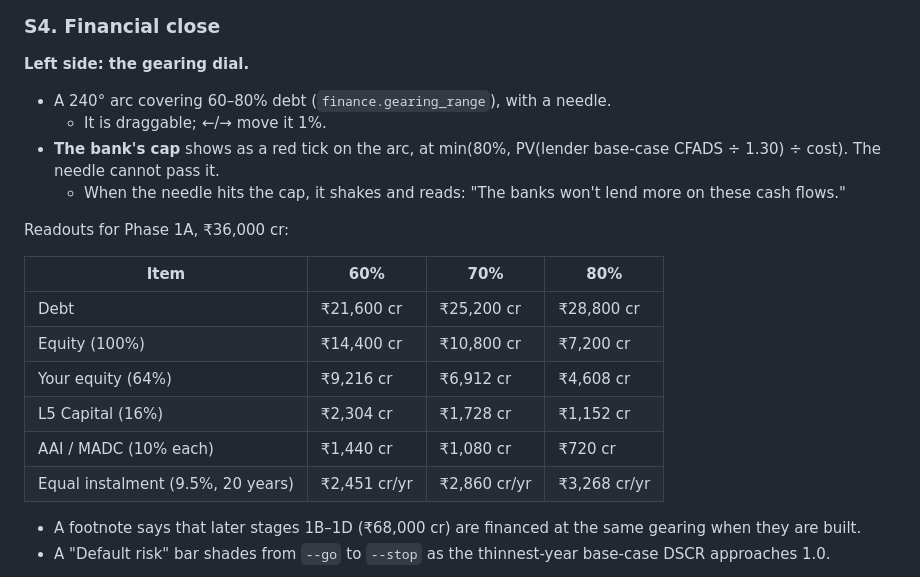
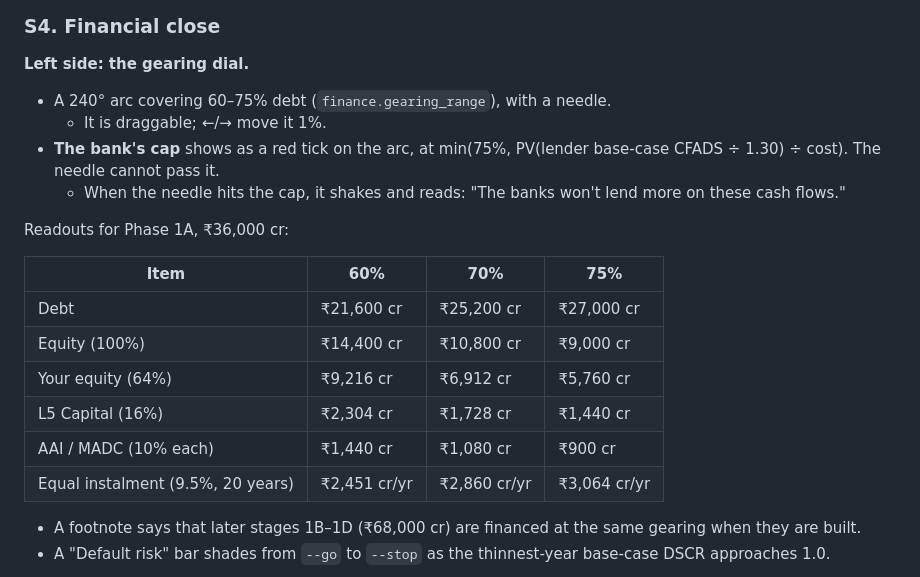
Before and after one commit to aaradhyjani-pixel/zero-mile-hub, a Markdown page: design/onboarding.md, the part around the change. Rendered like a GitHub page.

```diff
--- a/design/onboarding.md
+++ b/design/onboarding.md
@@ -190,21 +190,21 @@ Progress pips run along the top: Company · Partners · Bid · Close · Build ·
 ### S4. Financial close
 
 **Left side: the gearing dial.**
-- A 240° arc covering 60–80% debt (`finance.gearing_range`), with a needle.
+- A 240° arc covering 60–75% debt (`finance.gearing_range`), with a needle.
   - It is draggable; ←/→ move it 1%.
-- **The bank's cap** shows as a red tick on the arc, at min(80%, PV(lender base-case CFADS ÷ 1.30) ÷ cost). The needle cannot pass it.
+- **The bank's cap** shows as a red tick on the arc, at min(75%, PV(lender base-case CFADS ÷ 1.30) ÷ cost). The needle cannot pass it.
   - When the needle hits the cap, it shakes and reads: "The banks won't lend more on these cash flows."
 
 Readouts for Phase 1A, ₹36,000 cr:
 
-| Item | 60% | 70% | 80% |
+| Item | 60% | 70% | 75% |
 |---|---|---|---|
-| Debt | ₹21,600 cr | ₹25,200 cr | ₹28,800 cr |
-| Equity (100%) | ₹14,400 cr | ₹10,800 cr | ₹7,200 cr |
-| Your equity (64%) | ₹9,216 cr | ₹6,912 cr | ₹4,608 cr |
-| L5 Capital (16%) | ₹2,304 cr | ₹1,728 cr | ₹1,152 cr |
-| AAI / MADC (10% each) | ₹1,440 cr | ₹1,080 cr | ₹720 cr |
-| Equal instalment (9.5%, 20 years) | ₹2,451 cr/yr | ₹2,860 cr/yr | ₹3,268 cr/yr |
+| Debt | ₹21,600 cr | ₹25,200 cr | ₹27,000 cr |
+| Equity (100%) | ₹14,400 cr | ₹10,800 cr | ₹9,000 cr |
+| Your equity (64%) | ₹9,216 cr | ₹6,912 cr | ₹5,760 cr |
+| L5 Capital (16%) | ₹2,304 cr | ₹1,728 cr | ₹1,440 cr |
+| AAI / MADC (10% each) | ₹1,440 cr | ₹1,080 cr | ₹900 cr |
+| Equal instalment (9.5%, 20 years) | ₹2,451 cr/yr | ₹2,860 cr/yr | ₹3,064 cr/yr |
 
 - A footnote says that later stages 1B–1D (₹68,000 cr) are financed at the same gearing when they are built.
 - A "Default risk" bar shades from `--go` to `--stop` as the thinnest-year base-case DSCR approaches 1.0.
```
Also changed, not shown: money-design.md (+3 -2 lines).
